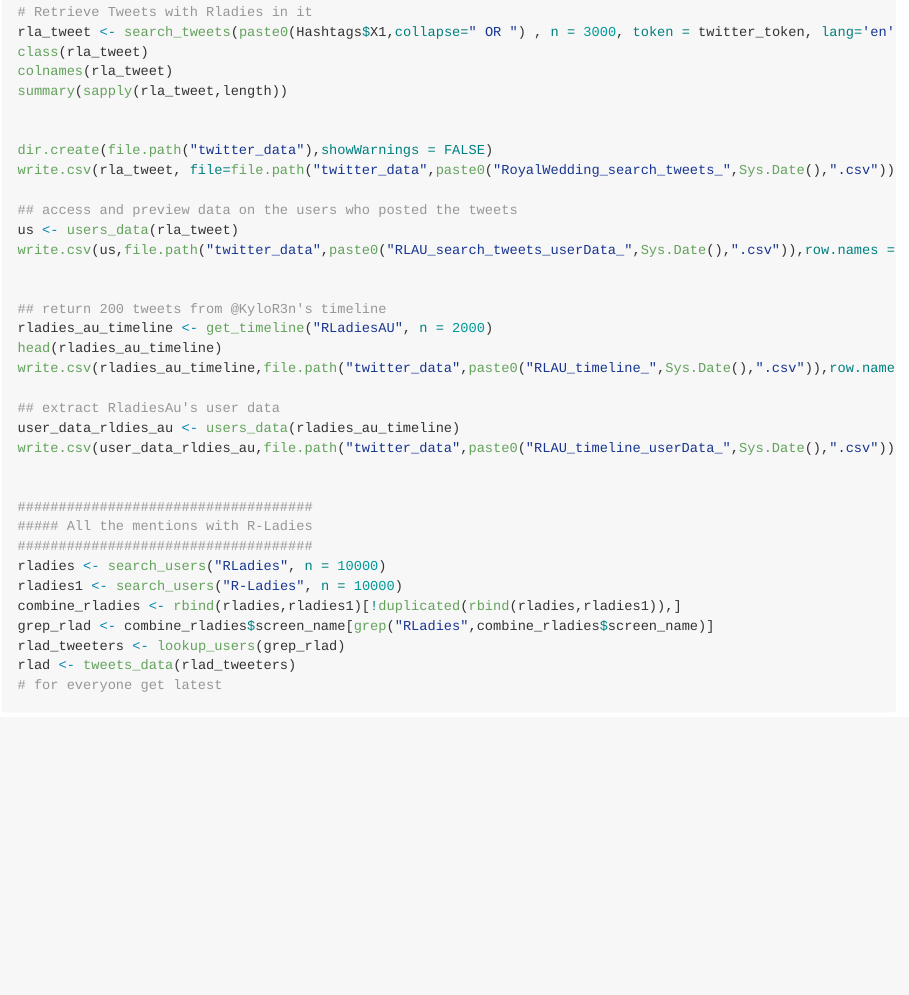
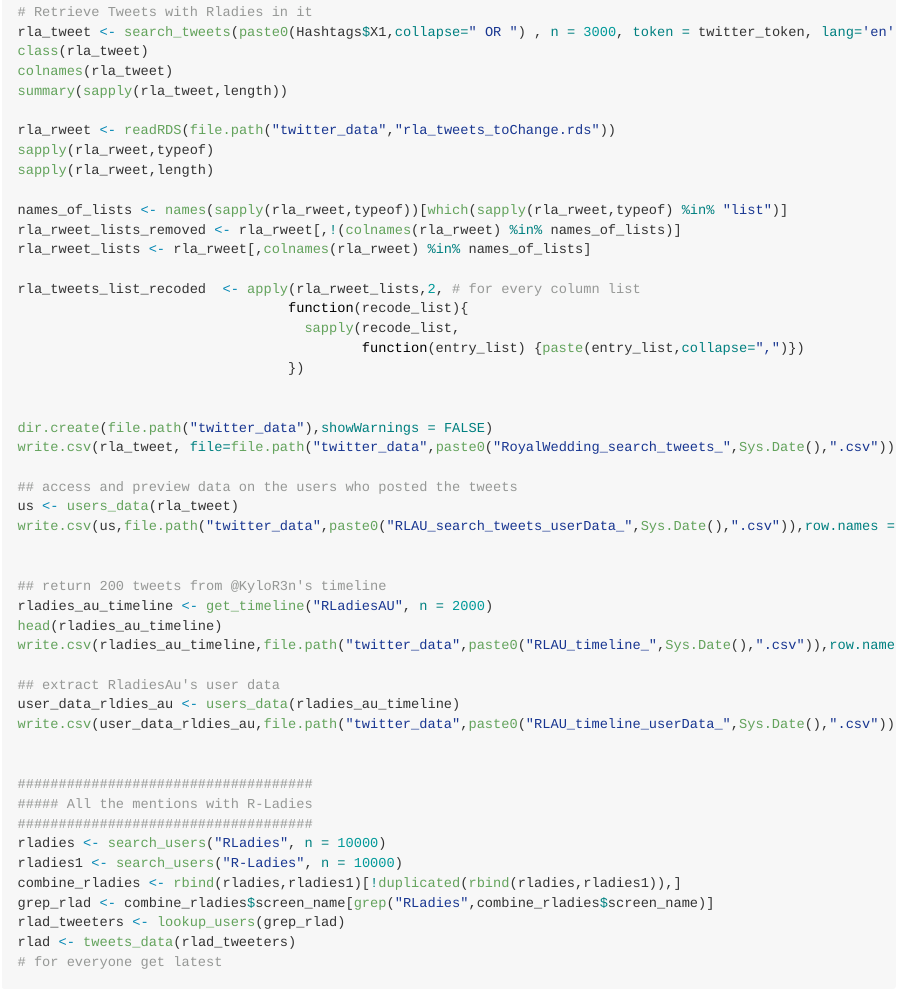
Before and after one commit to annaquaglieri16/Follow-Me-Introduction-to-social-media-analysis-in-R, an R Markdown document (royal_tweets.Rmd): the page in a window 1100 px wide, from 3010 px down before the commit and from 3030 px down after it, so that both start at the same text. Rendered offline with R 4.5, knitr and Pandoc, with nearby package versions; some code elsewhere in the file could not run offline; long lines of code are wrapped.

Commit message:
convert list to vectors

```diff
--- a/royal_tweets.Rmd
+++ b/royal_tweets.Rmd
@@ -133,12 +133,27 @@ twitter_token <- create_token(
   consumer_secret = secret
 )
 
+
 ##### Rladies AU
 # Retrieve Tweets with Rladies in it
 rla_tweet <- search_tweets(paste0(Hashtags$X1,collapse=" OR ") , n = 3000, token = twitter_token, lang='en')
 class(rla_tweet)
 colnames(rla_tweet)
 summary(sapply(rla_tweet,length))
+
+rla_rweet <- readRDS(file.path("twitter_data","rla_tweets_toChange.rds"))
+sapply(rla_rweet,typeof)
+sapply(rla_rweet,length)
+
+names_of_lists <- names(sapply(rla_rweet,typeof))[which(sapply(rla_rweet,typeof) %in% "list")]
+rla_rweet_lists_removed <- rla_rweet[,!(colnames(rla_rweet) %in% names_of_lists)]
+rla_rweet_lists <- rla_rweet[,colnames(rla_rweet) %in% names_of_lists]
+
+rla_tweets_list_recoded  <- apply(rla_rweet_lists,2, # for every column list
+                                 function(recode_list){
+                                   sapply(recode_list,
+                                          function(entry_list) {paste(entry_list,collapse=",")})
+                                 })
 
 
 dir.create(file.path("twitter_data"),showWarnings = FALSE)
```
